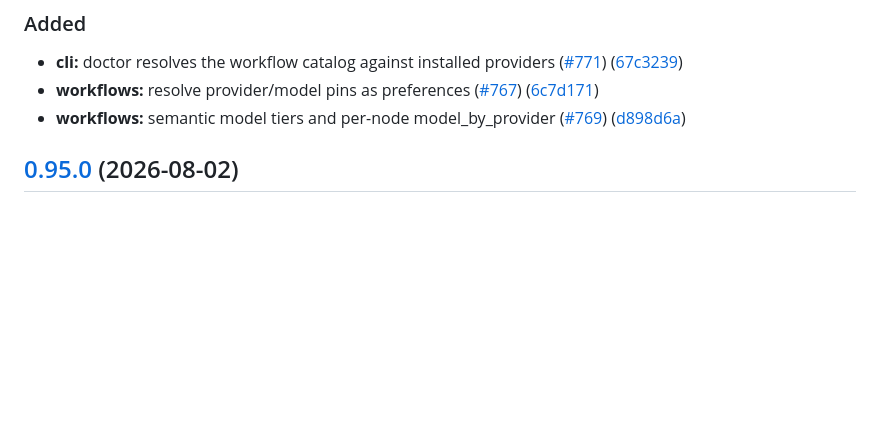
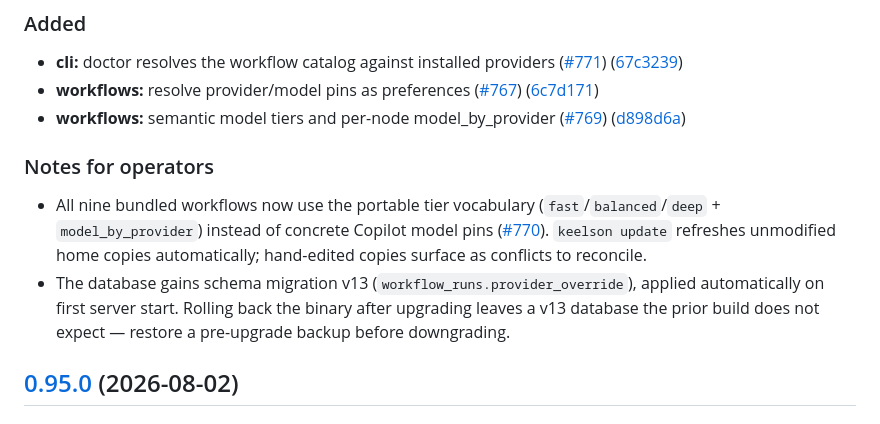
Before and after one commit to danielscholl/keelson, a Markdown page: CHANGELOG.md, the part around the change. Drawn GitHub-style; blank space fills up the shorter version.

Commit message:
docs(changelog): add operator notes for tier migration and db v13
Document workflow tier vocabulary migration and schema v13 upgrade
impact, including rollback caveats for provider_override column

```diff
--- a/CHANGELOG.md
+++ b/CHANGELOG.md
@@ -13,6 +13,12 @@ notes live on the [releases page](https://github.com/danielscholl/keelson/releas
 * **cli:** doctor resolves the workflow catalog against installed providers ([#771](https://github.com/danielscholl/keelson/issues/771)) ([67c3239](https://github.com/danielscholl/keelson/commit/67c32390ac134bdf3838c0e571ae469a85a4fb2f))
 * **workflows:** resolve provider/model pins as preferences ([#767](https://github.com/danielscholl/keelson/issues/767)) ([6c7d171](https://github.com/danielscholl/keelson/commit/6c7d1714b675865f9077d18a5196d07ab94e7934))
 * **workflows:** semantic model tiers and per-node model_by_provider ([#769](https://github.com/danielscholl/keelson/issues/769)) ([d898d6a](https://github.com/danielscholl/keelson/commit/d898d6aa84b61519dbf50d9caecc23dbb7c1cc35))
+
+
+### Notes for operators
+
+* All nine bundled workflows now use the portable tier vocabulary (`fast`/`balanced`/`deep` + `model_by_provider`) instead of concrete Copilot model pins ([#770](https://github.com/danielscholl/keelson/issues/770)). `keelson update` refreshes unmodified home copies automatically; hand-edited copies surface as conflicts to reconcile.
+* The database gains schema migration v13 (`workflow_runs.provider_override`), applied automatically on first server start. Rolling back the binary after upgrading leaves a v13 database the prior build does not expect — restore a pre-upgrade backup before downgrading.
 
 ## [0.95.0](https://github.com/danielscholl/keelson/compare/v0.94.0...v0.95.0) (2026-08-02)
 
```
